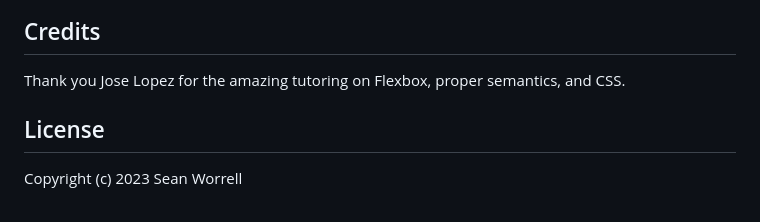
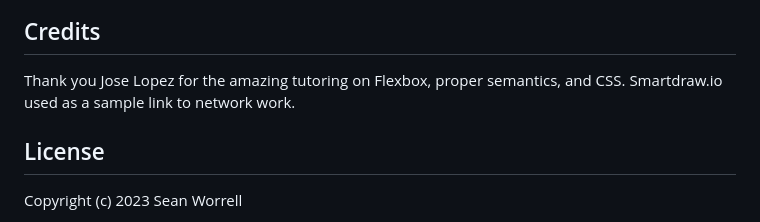
Before and after one commit to shutterspeed1000/Sean-Portfolio, a Markdown page: README.md, the part around the change. GitHub-like rendering.

```diff
--- a/README.md
+++ b/README.md
@@ -64,6 +64,7 @@ https://shutterspeed1000.github.io/Sean-Portfolio/
 ## Credits
 
 Thank you Jose Lopez for the amazing tutoring on Flexbox, proper semantics, and CSS.
+Smartdraw.io used as a sample link to network work.
 
 ## License
 
```
